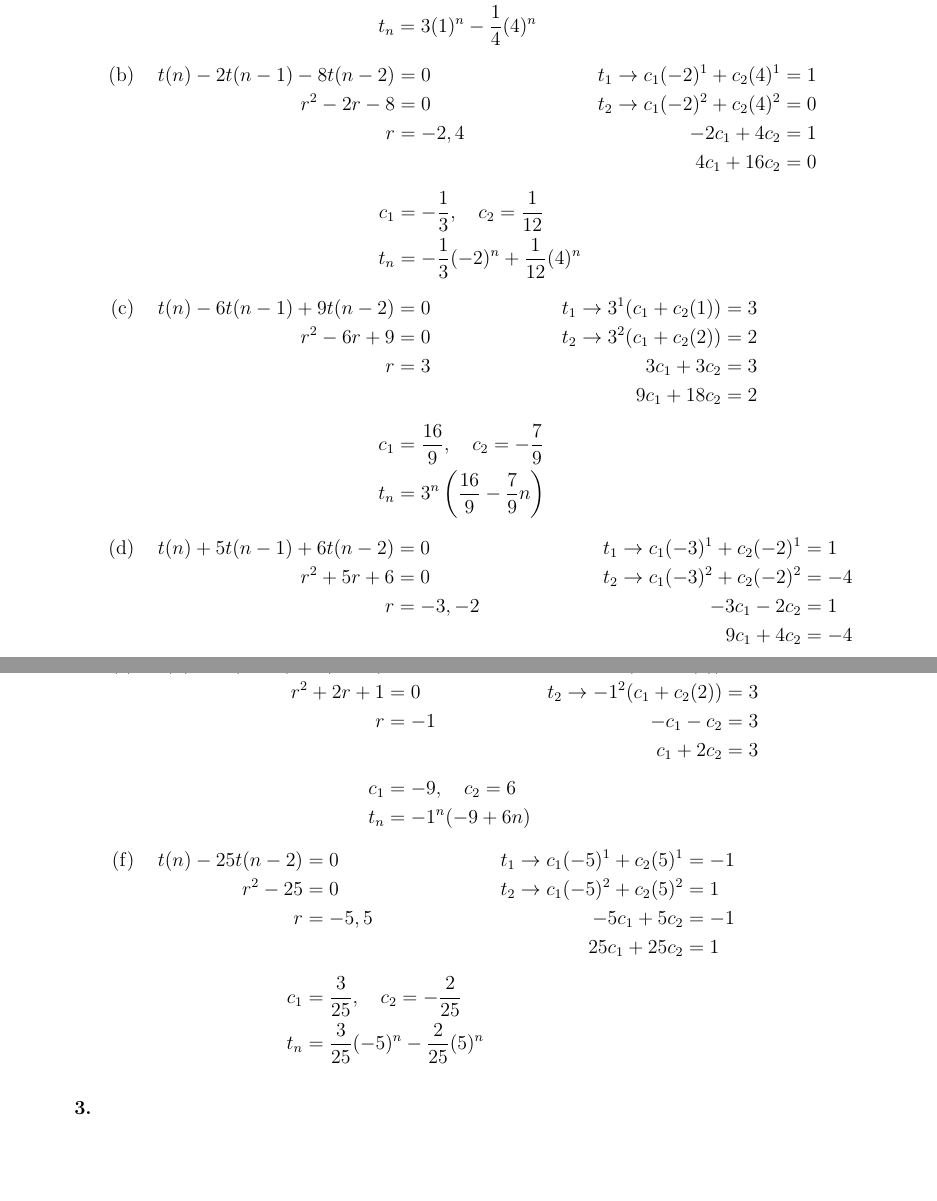
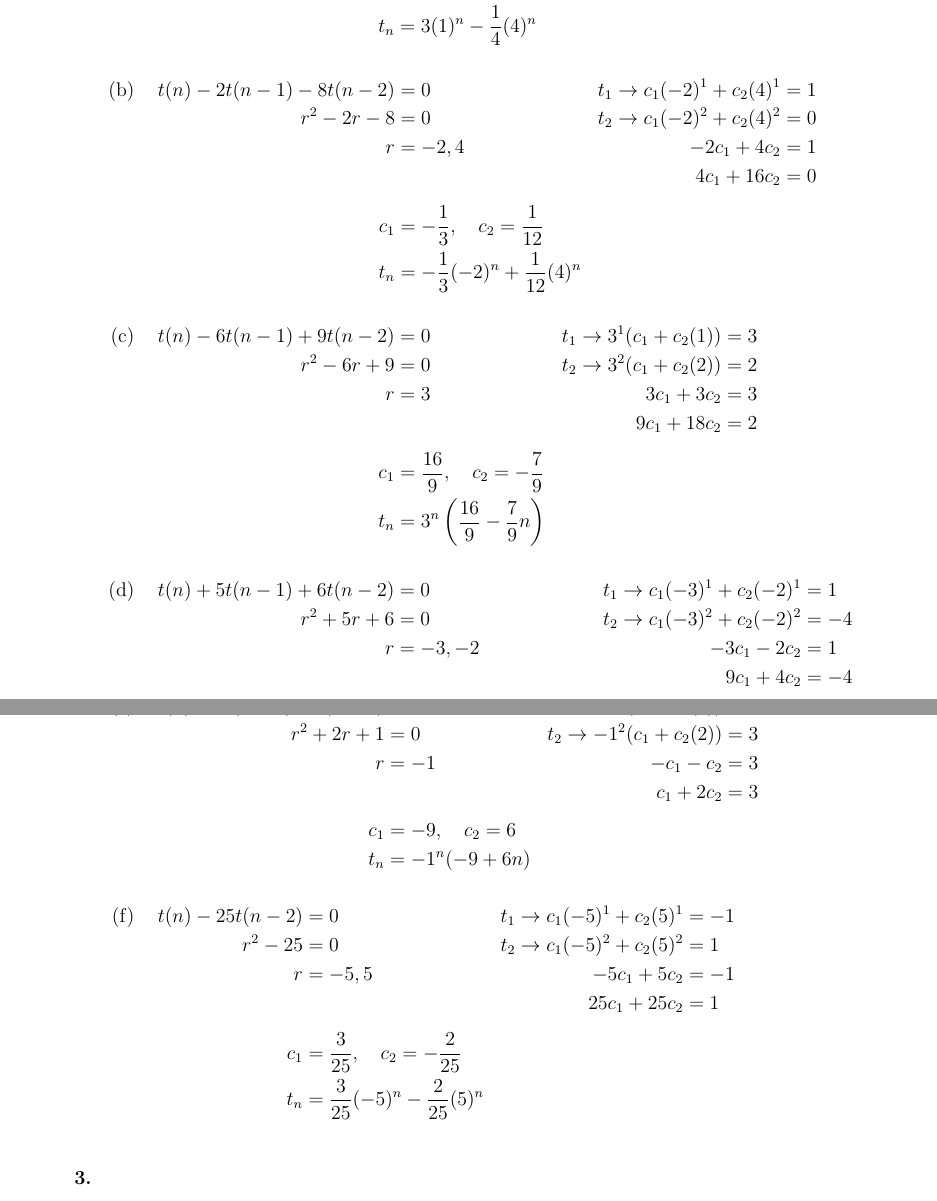
Before and after one commit to therealartifex/discrete-math-latex, a LaTeX document (dm-hw-composite.tex, which reads sets/hw9.tex): two parts of pages 26 and 27 of 27, joined at a grey line, cut so that both start at the same text, the shorter picture padded with empty space. Compiled offline with pdfLaTeX.

Commit message:
Reformatted problem 2

```diff
--- a/sets/hw9.tex
+++ b/sets/hw9.tex
@@ -18,7 +18,7 @@ r^2 - 5r + 4 &= 0             & t_2 \rightarrow c_1(1)^2 + c_2(4)^2 &= -1 \\
 r &= 1, 4                     & c_1 + 4c_2 &= 2 \\
 &                             & c_1 + 16c_2 &= -1 \\[2mm]
 c_1 &= 3, \quad c_2 = -\frac{1}{4}  & & \\
-t_n &= 3(1)^n -\frac{1}{4}(4)^n \\[2mm]
+t_n &= 3(1)^n -\frac{1}{4}(4)^n \\[5mm]
 \end{aligned} $
 
 
@@ -29,7 +29,7 @@ r^2 - 2r - 8 &= 0             & t_2 \rightarrow c_1(-2)^2 + c_2(4)^2 &= 0 \\
 r &= -2, 4                    & -2c_1 + 4c_2 &= 1 \\
 &                             & 4c_1 + 16c_2 &= 0 \\[2mm]
 c_1 &= -\frac{1}{3}, \quad c_2 = \frac{1}{12}  & & \\
-t_n &= -\frac{1}{3}(-2)^n + \frac{1}{12}(4)^n \\[2mm]
+t_n &= -\frac{1}{3}(-2)^n + \frac{1}{12}(4)^n \\[5mm]
 \end{aligned} $
 
 \item $
@@ -39,7 +39,7 @@ r^2 - 6r + 9 &= 0             & t_2 \rightarrow 3^2(c_1 + c_2(2)) &= 2 \\
 r &= 3                        & 3c_1 + 3c_2 &= 3 \\
 &                             & 9c_1 + 18c_2 &= 2 \\[2mm]
 c_1 &= \frac{16}{9}, \quad c_2 = -\frac{7}{9}  & & \\
-t_n &= 3^n\left(\frac{16}{9} - \frac{7}{9}n\right) \\[2mm]
+t_n &= 3^n\left(\frac{16}{9} - \frac{7}{9}n\right) \\[5mm]
 \end{aligned} $
 
 \item $
@@ -49,7 +49,7 @@ r^2 + 5r + 6 &= 0             & t_2 \rightarrow c_1(-3)^2 + c_2(-2)^2 &= -4 \\
 r &= -3, -2                   & -3c_1 - 2c_2 &= 1 \\
 &                             & 9c_1 + 4c_2 &= -4 \\[2mm]
 c_1 &= -\frac{2}{3}, \quad c_2 = \frac{1}{2}  & & \\
-t_n &= -\frac{2}{3}(-3)^n + \frac{1}{2}(-2)^n \\[2mm]
+t_n &= -\frac{2}{3}(-3)^n + \frac{1}{2}(-2)^n \\[5mm]
 \end{aligned} $
 
 \item $
@@ -59,7 +59,7 @@ r^2 + 2r + 1 &= 0             & t_2 \rightarrow -1^2(c_1 + c_2(2)) &= 3 \\
 r &= -1                       & -c_1 - c_2 &= 3 \\
 &                             & c_1 + 2c_2 &= 3 \\[2mm]
 c_1 &= -9, \quad c_2 = 6  & & \\
-t_n &= -1^n(-9 + 6n) \\[2mm]
+t_n &= -1^n(-9 + 6n) \\[5mm]
 \end{aligned} $
 
 \item $
@@ -69,7 +69,7 @@ r^2 - 25 &= 0                 & t_2 \rightarrow c_1(-5)^2 + c_2(5)^2 &= 1 \\
 r &= -5, 5                    & -5c_1 + 5c_2 &= -1 \\
 &                             & 25c_1 + 25c_2 &= 1 \\[2mm]
 c_1 &= \frac{3}{25}, \quad c_2 = -\frac{2}{25}  & & \\
-t_n &= \frac{3}{25}(-5)^n -\frac{2}{25}(5)^n \\[2mm]
+t_n &= \frac{3}{25}(-5)^n -\frac{2}{25}(5)^n \\[5mm]
 \end{aligned} $\\[5mm]
 \end{enumerate}
 
```
